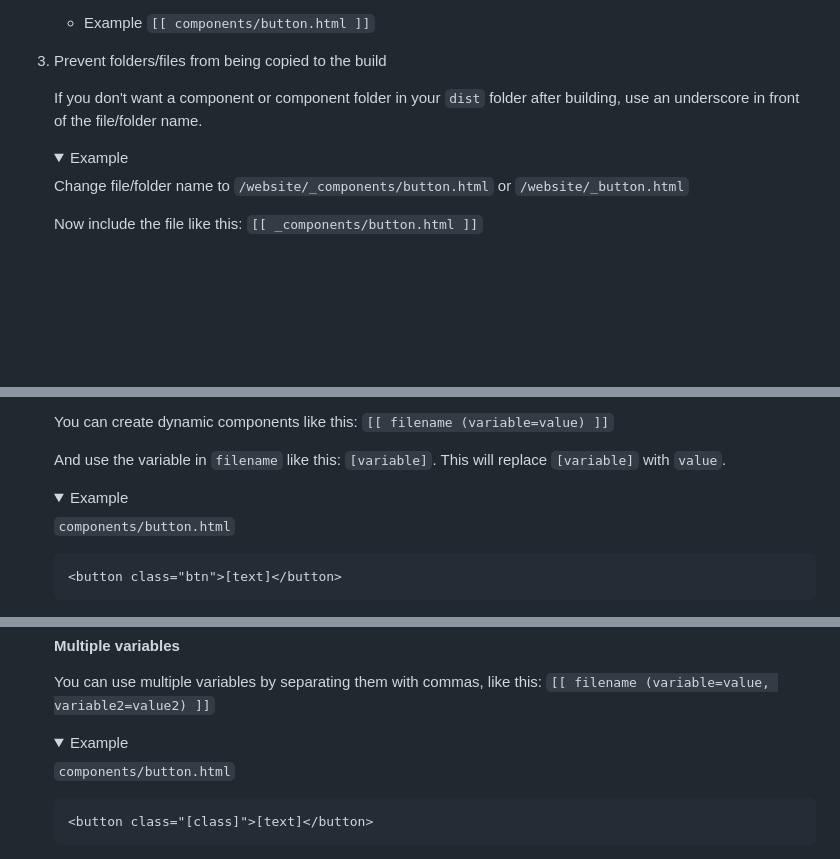
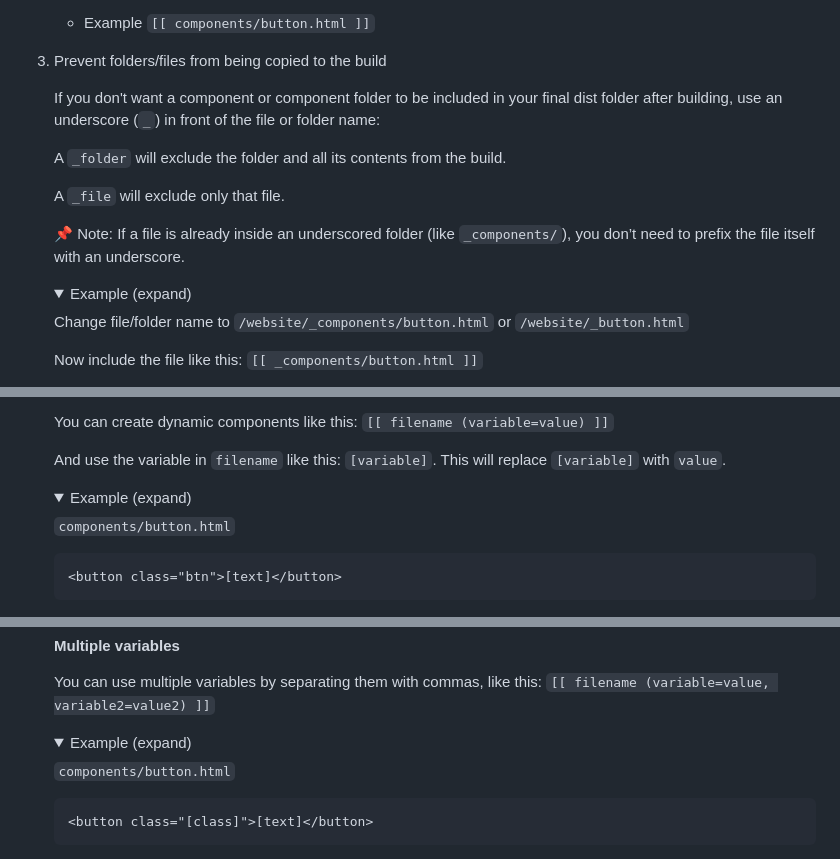
Before and after one commit to carlo-stich/almost-vanilla, a Markdown page: README.md, 3 parts joined by grey strips. Drawn GitHub-style; folded sections open; blank space fills up the shorter version.

Commit message:
Updated README.md for clarity

```diff
--- a/README.md
+++ b/README.md
@@ -41,11 +41,17 @@ You can create "components" and include them in any html file inside the root `w
 
 3. Prevent folders/files from being copied to the build
 
-    If you don't want a component or component folder in your `dist` folder after building, use an underscore in front of the file/folder name.
+    If you don't want a component or component folder to be included in your final dist folder after building, use an underscore (`_`) in front of the file or folder name:
+
+    A `_folder` will exclude the folder and all its contents from the build.
+
+    A `_file` will exclude only that file.
+
+    📌 Note: If a file is already inside an underscored folder (like `_components/`), you don’t need to prefix the file itself with an underscore.
 
     <details>
     <summary>
-        Example
+        Example (expand)
     </summary>
 
     Change file/folder name to `/website/_components/button.html` or `/website/_button.html`
@@ -79,7 +86,7 @@ You can create "components" and include them in any html file inside the root `w
 
     <details>
     <summary>
-        Example
+        Example (expand)
     </summary>
 
     `components/button.html`
@@ -110,7 +117,7 @@ You can create "components" and include them in any html file inside the root `w
 
     <details>
     <summary>
-        Example
+        Example (expand)
     </summary>
 
     `components/button.html`
```
Also changed, not shown: other parts of README.md (+1 -0 lines).
